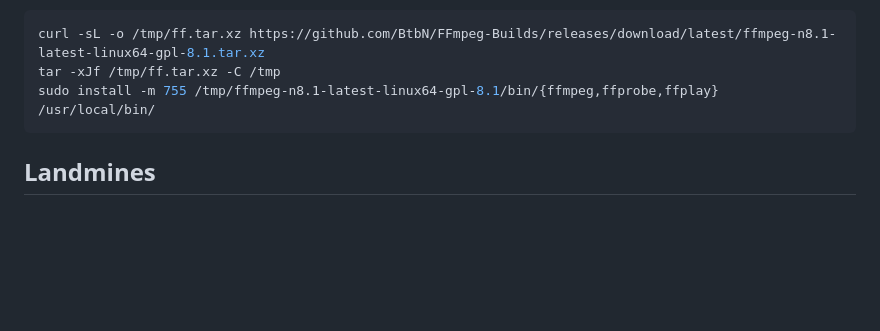
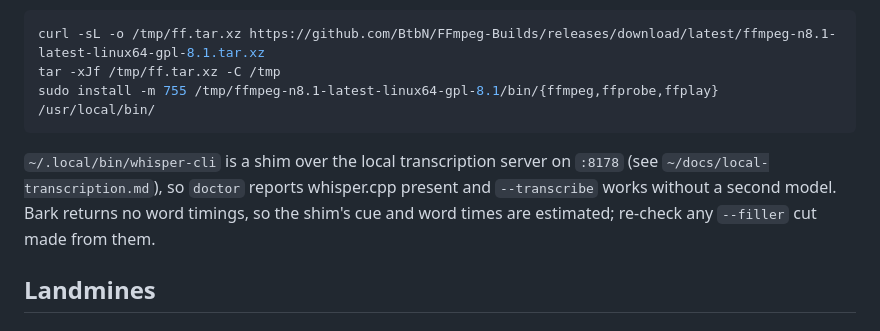
Before and after one commit to NeilTheFisher/skills, a Markdown page: update-skills/references/sources.md, the part around the change. GitHub-like rendering; blank space fills up the shorter version.

Commit message:
Point ffmpeg-skill transcription at the local 8178 server

````diff
--- a/update-skills/references/sources.md
+++ b/update-skills/references/sources.md
@@ -106,6 +106,11 @@ tar -xJf /tmp/ff.tar.xz -C /tmp
 sudo install -m 755 /tmp/ffmpeg-n8.1-latest-linux64-gpl-8.1/bin/{ffmpeg,ffprobe,ffplay} /usr/local/bin/
 ```
 
+`~/.local/bin/whisper-cli` is a shim over the local transcription server on `:8178` (see
+`~/docs/local-transcription.md`), so `doctor` reports whisper.cpp present and `--transcribe`
+works without a second model. Bark returns no word timings, so the shim's cue and word times are
+estimated; re-check any `--filler` cut made from them.
+
 ## Landmines
 
 ### deslop is local-only and MUST stay out of the lock file
````
